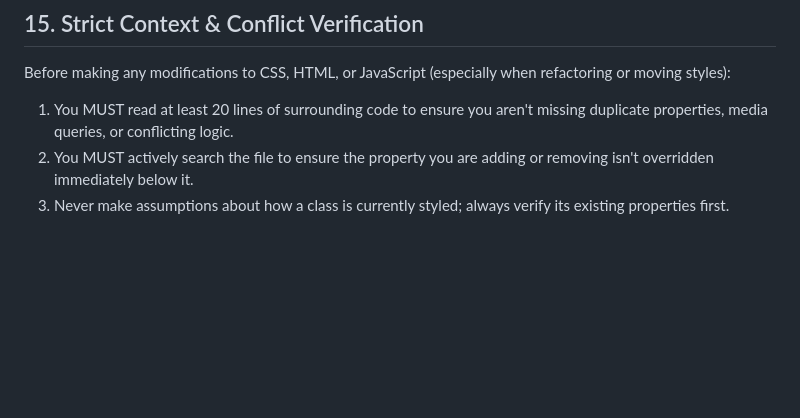
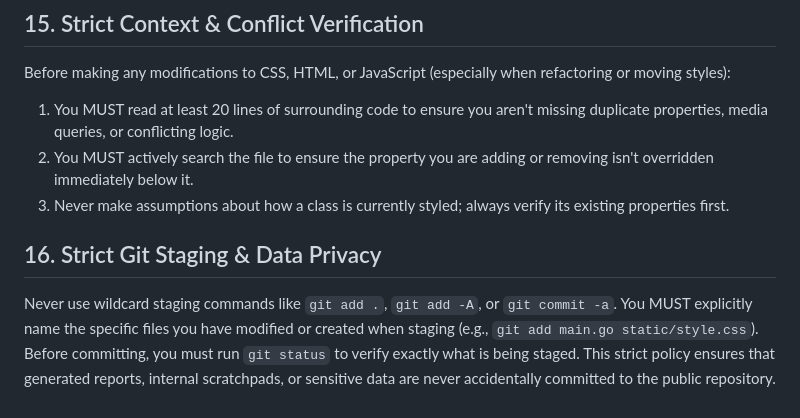
Before and after one commit to BuzzMoody/Simple-Dash, a Markdown page: .agents/AGENTS.md, the part around the change. GitHub-like rendering; blank space fills up the shorter version.

Commit message:
docs: append Rule 16 to AGENTS.md to enforce strict git staging

```diff
--- a/.agents/AGENTS.md
+++ b/.agents/AGENTS.md
@@ -68,3 +68,6 @@ Before making any modifications to CSS, HTML, or JavaScript (especially when ref
 1. You MUST read at least 20 lines of surrounding code to ensure you aren't missing duplicate properties, media queries, or conflicting logic.
 2. You MUST actively search the file to ensure the property you are adding or removing isn't overridden immediately below it.
 3. Never make assumptions about how a class is currently styled; always verify its existing properties first.
+
+## 16. Strict Git Staging & Data Privacy
+Never use wildcard staging commands like `git add .`, `git add -A`, or `git commit -a`. You MUST explicitly name the specific files you have modified or created when staging (e.g., `git add main.go static/style.css`). Before committing, you must run `git status` to verify exactly what is being staged. This strict policy ensures that generated reports, internal scratchpads, or sensitive data are never accidentally committed to the public repository.
```
